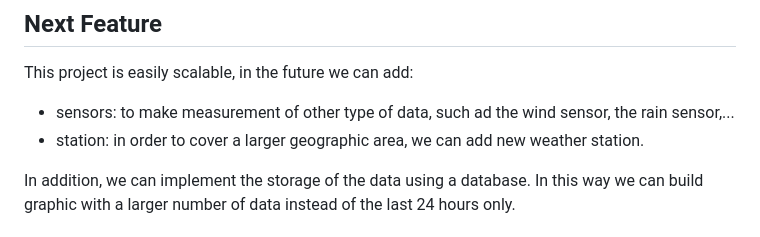
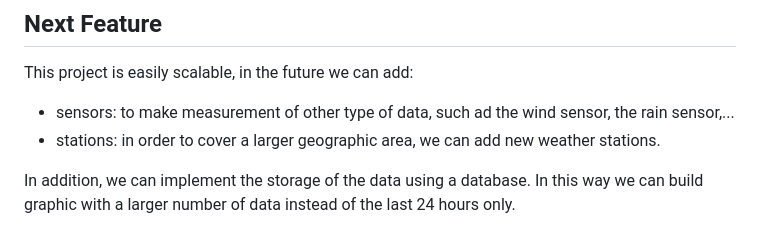
Before and after one commit to NicoNRG2/DistributedWeatherStation, a Markdown page: README.md, the part around the change. Rendered like a GitHub page.

Commit message:
provaRiccardo

```diff
--- a/README.md
+++ b/README.md
@@ -36,7 +36,7 @@ This project is a distributed weather station built using three ESP32 boards equ
 ## Next Feature
 This project is easily scalable, in the future we can add:
 - sensors: to make measurement of other type of data, such ad the wind sensor, the rain sensor,...
-- station: in order to cover a larger geographic area, we can add new weather station.
+- stations: in order to cover a larger geographic area, we can add new weather stations.
 
 In addition, we can implement the storage of the data using a database. In this way we can build graphic with a larger number of data instead of the last 24 hours only.
 
```
Also changed, not shown: images/WhatsApp Image 2024-02-15 at 15.01.13.jpeg (added).
